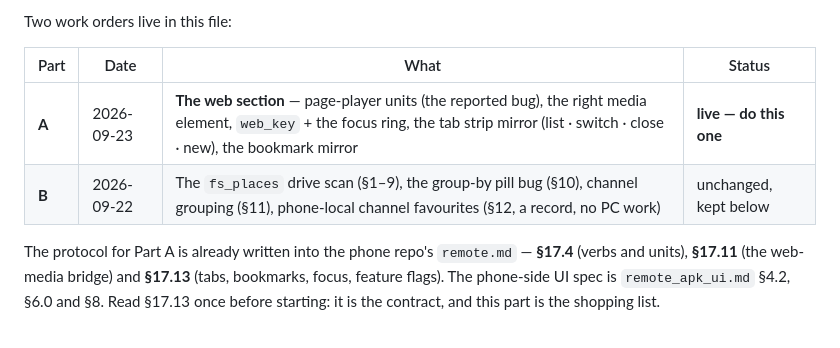
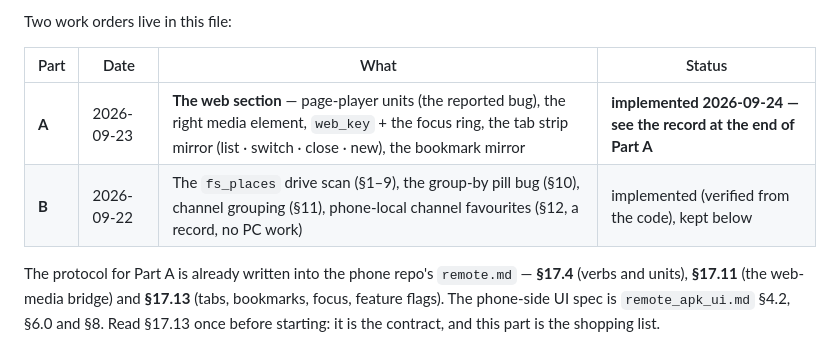
Before and after one commit to hamamun/salu-remote, a Markdown page: pc_part.md, the part around one of its changes. GitHub-like rendering.

```diff
--- a/pc_part.md
+++ b/pc_part.md
@@ -11,8 +11,8 @@ Two work orders live in this file:
 
 | Part | Date | What | Status |
 |---|---|---|---|
-| **A** | 2026-09-23 | **The web section** — page-player units (the reported bug), the right media element, `web_key` + the focus ring, the tab strip mirror (list · switch · close · new), the bookmark mirror | **live — do this one** |
-| **B** | 2026-09-22 | The `fs_places` drive scan (§1–9), the group-by pill bug (§10), channel grouping (§11), phone-local channel favourites (§12, a record, no PC work) | unchanged, kept below |
+| **A** | 2026-09-23 | **The web section** — page-player units (the reported bug), the right media element, `web_key` + the focus ring, the tab strip mirror (list · switch · close · new), the bookmark mirror | **implemented 2026-09-24 — see the record at the end of Part A** |
+| **B** | 2026-09-22 | The `fs_places` drive scan (§1–9), the group-by pill bug (§10), channel grouping (§11), phone-local channel favourites (§12, a record, no PC work) | implemented (verified from the code), kept below |
 
 The protocol for Part A is already written into the phone repo's `remote.md` — **§17.4**
 (verbs and units), **§17.11** (the web-media bridge) and **§17.13** (tabs, bookmarks,
```
Also changed, not shown: other parts of pc_part.md (+27 -0 lines), remote.md (+4 -2 lines).
